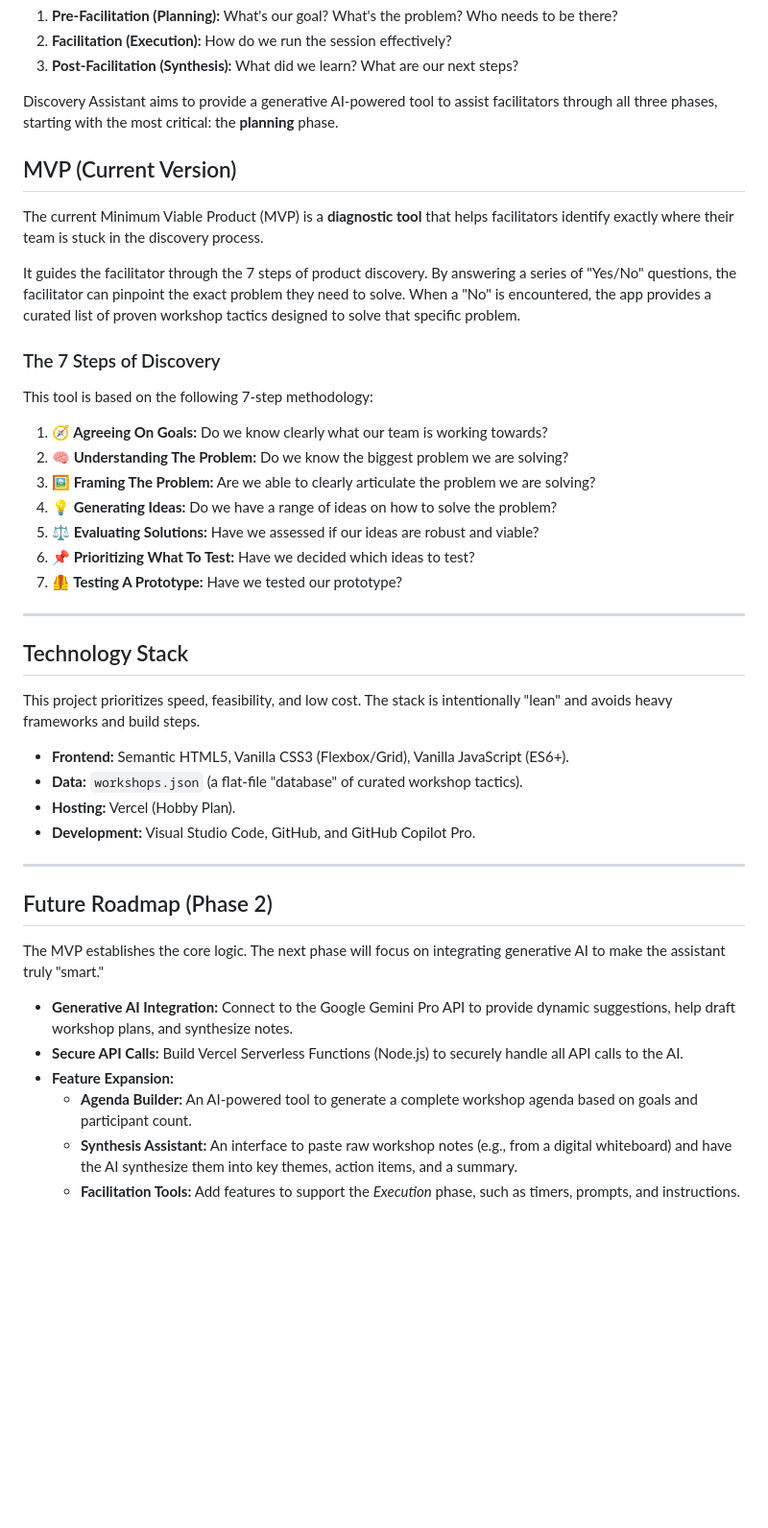
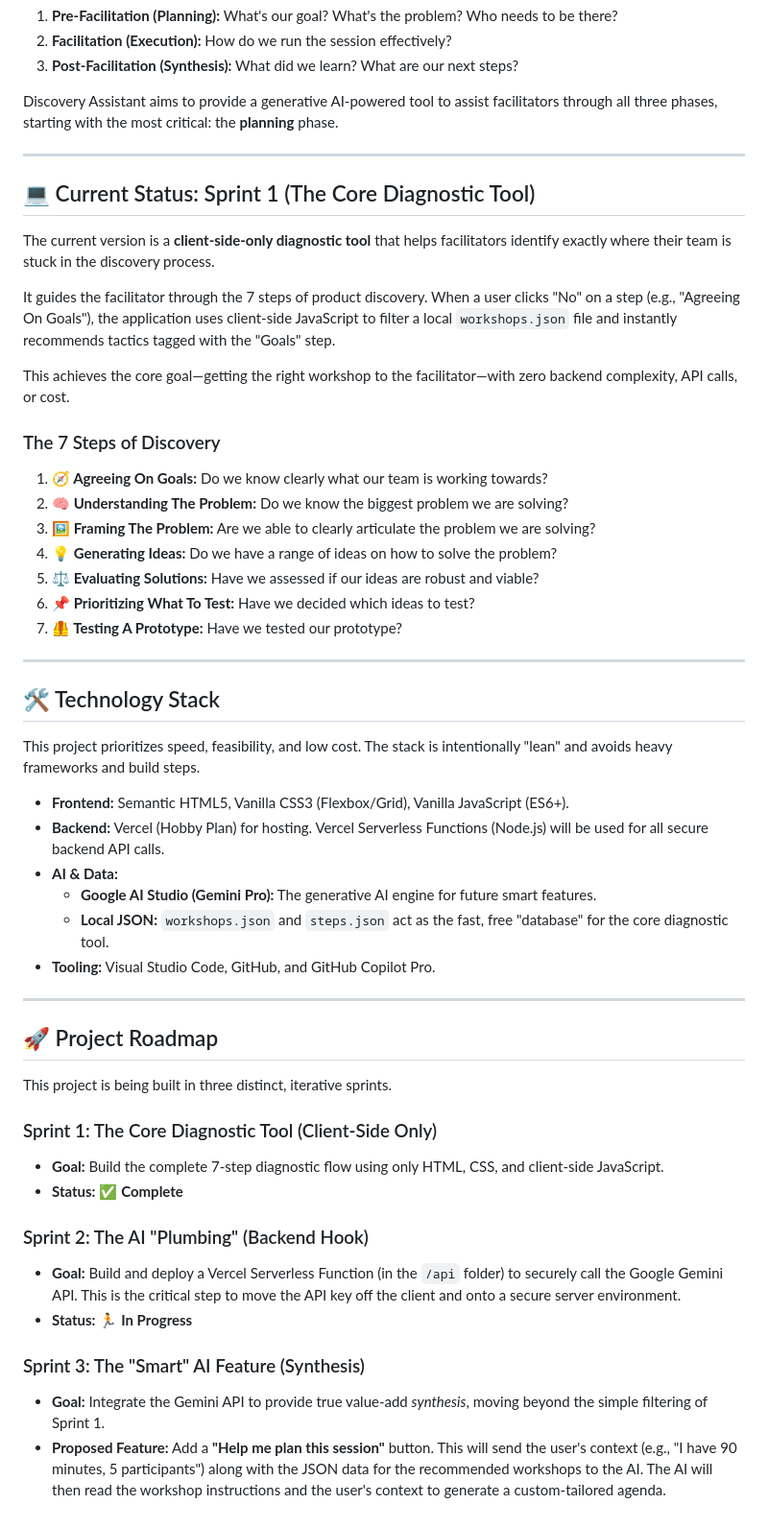
Before and after one commit to mesropjanoyan/Discovery-Assistant, a Markdown page: README.md, the part around the change. Shown at 96% size. Drawn GitHub-style; blank space fills up the shorter version.

Commit message:
Refactor README.md to clarify project status, technology stack, and future roadmap

```diff
--- a/README.md
+++ b/README.md
@@ -12,15 +12,17 @@ This project is designed to cut down the busywork and cognitive load associated
 
 Discovery Assistant aims to provide a generative AI-powered tool to assist facilitators through all three phases, starting with the most critical: the **planning** phase.
 
-## MVP (Current Version)
+---
 
-The current Minimum Viable Product (MVP) is a **diagnostic tool** that helps facilitators identify exactly where their team is stuck in the discovery process.
+## 💻 Current Status: Sprint 1 (The Core Diagnostic Tool)
 
-It guides the facilitator through the 7 steps of product discovery. By answering a series of "Yes/No" questions, the facilitator can pinpoint the exact problem they need to solve. When a "No" is encountered, the app provides a curated list of proven workshop tactics designed to solve that specific problem.
+The current version is a **client-side-only diagnostic tool** that helps facilitators identify exactly where their team is stuck in the discovery process.
+
+It guides the facilitator through the 7 steps of product discovery. When a user clicks "No" on a step (e.g., "Agreeing On Goals"), the application uses client-side JavaScript to filter a local `workshops.json` file and instantly recommends tactics tagged with the "Goals" step.
+
+This achieves the core goal—getting the right workshop to the facilitator—with zero backend complexity, API calls, or cost.
 
 ### The 7 Steps of Discovery
-
-This tool is based on the following 7-step methodology:
 
 1.  **🧭 Agreeing On Goals:** Do we know clearly what our team is working towards?
 2.  **🧠 Understanding The Problem:** Do we know the biggest problem we are solving?
@@ -32,24 +34,34 @@ This tool is based on the following 7-step methodology:
 
 ---
 
-## Technology Stack
+## 🛠️ Technology Stack
 
 This project prioritizes speed, feasibility, and low cost. The stack is intentionally "lean" and avoids heavy frameworks and build steps.
 
 * **Frontend:** Semantic HTML5, Vanilla CSS3 (Flexbox/Grid), Vanilla JavaScript (ES6+).
-* **Data:** `workshops.json` (a flat-file "database" of curated workshop tactics).
-* **Hosting:** Vercel (Hobby Plan).
-* **Development:** Visual Studio Code, GitHub, and GitHub Copilot Pro.
+* **Backend:** Vercel (Hobby Plan) for hosting. Vercel Serverless Functions (Node.js) will be used for all secure backend API calls.
+* **AI & Data:**
+    * **Google AI Studio (Gemini Pro):** The generative AI engine for future smart features.
+    * **Local JSON:** `workshops.json` and `steps.json` act as the fast, free "database" for the core diagnostic tool.
+* **Tooling:** Visual Studio Code, GitHub, and GitHub Copilot Pro.
 
 ---
 
-## Future Roadmap (Phase 2)
+## 🚀 Project Roadmap
 
-The MVP establishes the core logic. The next phase will focus on integrating generative AI to make the assistant truly "smart."
+This project is being built in three distinct, iterative sprints.
 
-* **Generative AI Integration:** Connect to the Google Gemini Pro API to provide dynamic suggestions, help draft workshop plans, and synthesize notes.
-* **Secure API Calls:** Build Vercel Serverless Functions (Node.js) to securely handle all API calls to the AI.
-* **Feature Expansion:**
-    * **Agenda Builder:** An AI-powered tool to generate a complete workshop agenda based on goals and participant count.
-    * **Synthesis Assistant:** An interface to paste raw workshop notes (e.g., from a digital whiteboard) and have the AI synthesize them into key themes, action items, and a summary.
-    * **Facilitation Tools:** Add features to support the *Execution* phase, such as timers, prompts, and instructions.
+### Sprint 1: The Core Diagnostic Tool (Client-Side Only)
+
+* **Goal:** Build the complete 7-step diagnostic flow using only HTML, CSS, and client-side JavaScript.
+* **Status:** ✅ **Complete**
+
+### Sprint 2: The AI "Plumbing" (Backend Hook)
+
+* **Goal:** Build and deploy a Vercel Serverless Function (in the `/api` folder) to securely call the Google Gemini API. This is the critical step to move the API key off the client and onto a secure server environment.
+* **Status:** 🏃 **In Progress**
+
+### Sprint 3: The "Smart" AI Feature (Synthesis)
+
+* **Goal:** Integrate the Gemini API to provide true value-add *synthesis*, moving beyond the simple filtering of Sprint 1.
+* **Proposed Feature:** Add a **"Help me plan this session"** button. This will send the user's context (e.g., "I have 90 minutes, 5 participants") along with the JSON data for the recommended workshops to the AI. The AI will then read the workshop instructions and the user's context to generate a custom-tailored agenda.
```
